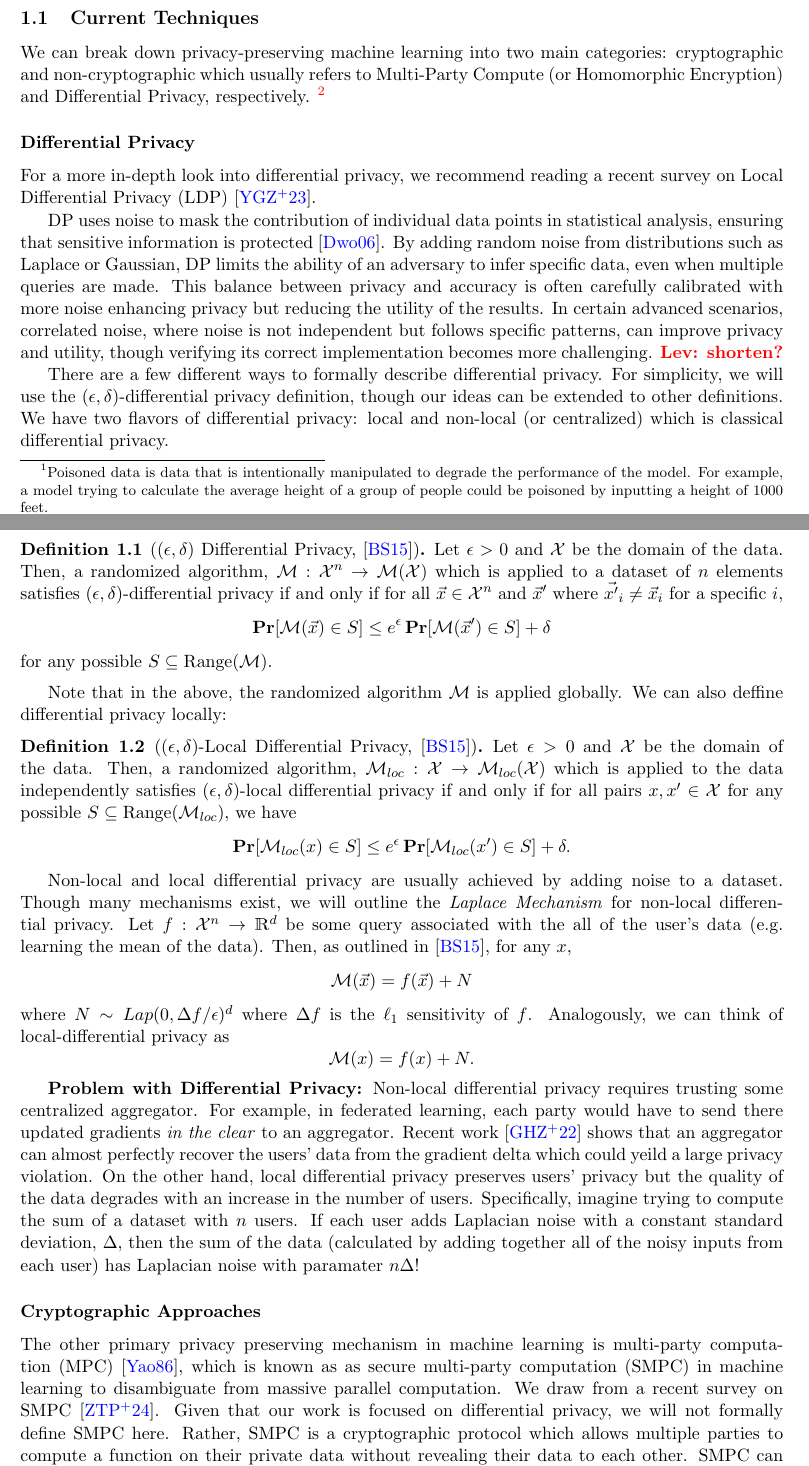
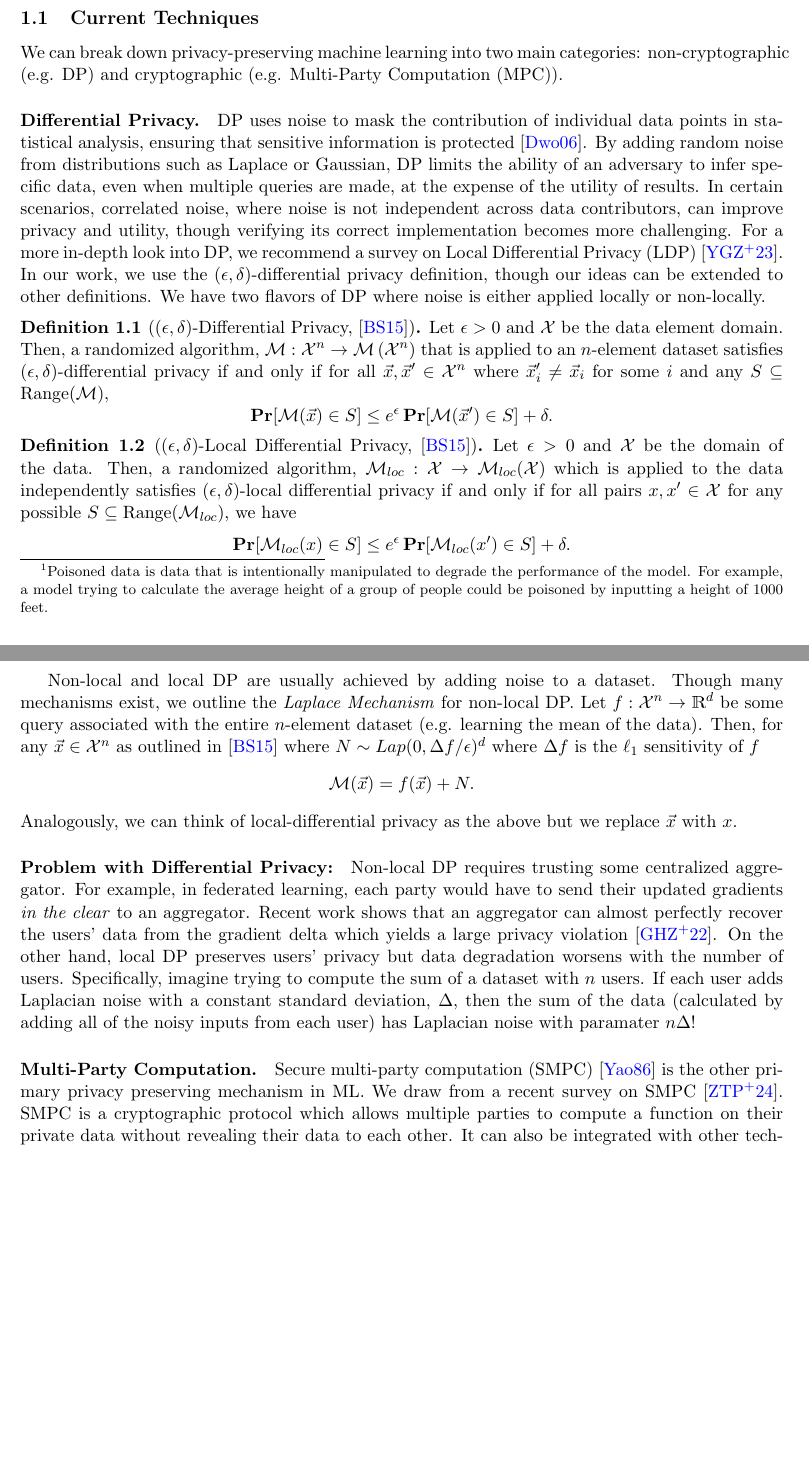
Before and after one commit to Lev-Stambler/CoN-Diff, a LaTeX document (Main.tex): two parts of pages 1 and 2 of 5 before the commit and two parts of pages 1 and 2 of 4 after it, joined at a grey line, cut so that both start at the same text, the shorter picture padded with empty space. Compiled offline with pdfLaTeX.

Commit message:
Reduced to three pages

```diff
--- a/Main.tex
+++ b/Main.tex
@@ -49 +44,0 @@
-For example, a model trying to calculate the average height of a group of people could be poisoned by inputting a height of 1000 feet.}
@@ -51,37 +49,32 @@ For example, a model trying to calculate the average height of a group of people
+    For example, a model trying to calculate the average height of a group of people could be poisoned by inputting a height of 1000 feet.}
     Moreover, we use new cryptographic tools to allow for \emph{efficient and verifiable} repeated data releases without a repeated setup process.
 
 \subsection{Current Techniques}
-We can break down privacy-preserving machine learning into two main categories: cryptographic and non-cryptographic which usually refers to Multi-Party Compute (or Homomorphic Encryption) and Differential Privacy, respectively.
-\footnote{For the sake of brevity, we will not be discussing Homomorphic Encryption HE) in this outline, but \emph{verifiable} HE it is not quite practical.}
+We can break down privacy-preserving machine learning into two main categories: non-cryptographic (e.g. DP) and cryptographic (e.g. Multi-Party Computation (MPC)).
+% \footnote{For the sake of brevity, we will not be discussing Homomorphic Encryption HE) in this outline, but \emph{verifiable} HE it is not quite practical.}
 
-\subsubsection*{Differential Privacy}
-For a more in-depth look into differential privacy, we recommend reading a recent survey on Local Differential Privacy (LDP)~\cite{yang2023local}.
-
+\paragraph{Differential Privacy.}
 DP uses noise to mask the contribution of individual data points in statistical analysis, ensuring that sensitive information is protected~\cite{dwork2006differential}.
-By adding random noise from distributions such as Laplace or Gaussian, DP limits the ability of an adversary to infer specific data, even when multiple queries are made.
-This balance between privacy and accuracy is often carefully calibrated with more noise enhancing privacy but reducing the utility of the results.
-In certain advanced scenarios, correlated noise, where noise is not independent but follows specific patterns, can improve privacy and utility, though verifying its correct implementation becomes more challenging.
-\lev{shorten?}
-
-There are a few different ways to formally describe differential privacy.
-For simplicity, we will use the $(\eps, \delta)$-differential privacy definition, though our ideas can be extended to other definitions.
-We have two flavors of differential privacy: local and non-local (or centralized) which is classical differential privacy.
+By adding random noise from distributions such as Laplace or Gaussian, DP limits the ability of an adversary to infer specific data, even when multiple queries are made, at the expense of the utility of results.
+In certain scenarios, correlated noise, where noise is not independent across data contributors, can improve privacy and utility, though verifying its correct implementation becomes more challenging.
+For a more in-depth look into DP, we recommend a survey on Local Differential Privacy (LDP)~\cite{yang2023local}.
+In our work, we use the $(\eps, \delta)$-differential privacy definition, though our ideas can be extended to other definitions.
+We have two flavors of DP where noise is either applied locally or non-locally.
 %Intuitively, we can think of differential privacy as being a sort of ``2-wise'' independence condition on the input data: if we replace \emph{one} of the user's piece of data with some other possible piece of data, then differential privacy gaurentees that an adversary \emph{cannot} distinguish between the two datasets up to some probabality.
 %Though not cryptographic in nature, differential privacy offers a notion of ``plausible-deniability'' which can also be generalized to a more $k$-wise independent setting \lev{TODO: cite?}.
 
 
 %\lev{IDK if this is the actual defn}
-\begin{definition}[$(\eps, \delta)$ Differential Privacy,~\cite{Bassily_2015}]
-	Let $\eps > 0$ and $\calX$ be the domain of the data.
-	Then, a randomized algorithm, $\calM : \calX^n \rightarrow \calM(\calX)$ which is applied to a dataset of $n$ elements satisfies $(\eps, \delta)$-differential privacy if and only if for all $\vec{x} \in \calX^n$ and $\vec{x}'$ where $\vec{x'}_i \neq \vec{x}_i$ for a specific $i$,
+\begin{definition}[$(\eps, \delta)$-Differential Privacy,~\cite{Bassily_2015}]
+	Let $\eps > 0$ and $\calX$ be the data element domain.
+	Then, a randomized algorithm, $\calM : \calX^n \rightarrow \calM\left(\calX^n\right)$ that is applied to an $n$-element dataset satisfies $(\eps, \delta)$-differential privacy if and only if for all $\vec{x},\vec{x}' \in \calX^n$ where $\vec{x}'_i \neq \vec{x}_i$ for some $i$ and any $S \subseteq \text{Range}(\calM)$,
 	\[
-		\Pr[\calM(\vec{x}) \in S] \leq e^\eps \Pr[\calM(\vec{x}') \in S] + \delta
+		\Pr[\calM(\vec{x}) \in S] \leq e^\eps \Pr[\calM(\vec{x}') \in S] + \delta.
 	\]
-	for any possible $S \subseteq \text{Range}(\calM)$.
 \end{definition}
 
-Note that in the above, the randomized algorithm $\calM$ is applied globally.
-We can also deffine differential privacy locally:
+% Note that in the above, the randomized algorithm $\calM$ is applied globally.
+% We can also deffine differential privacy locally:
 
 \begin{definition}[$(\eps, \delta)$-Local Differential Privacy,~\cite{Bassily_2015}]
 	Let $\eps > 0$ and $\calX$ be the domain of the data.
@@ -92,30 +85,25 @@ We can also deffine differential privacy locally:
 	\]
 \end{definition}
 
-Non-local and local differential privacy are usually achieved by adding noise to a dataset.
-Though many mechanisms exist, we will outline the \emph{Laplace Mechanism} for non-local differential privacy.
-Let $f: \mathcal{X}^n \rightarrow \R^d$ be some query associated with the all of the user's data (e.g. learning the mean of the data).
-Then, as outlined in \cite{Bassily_2015}, for any $x$,
+Non-local and local DP are usually achieved by adding noise to a dataset.
+Though many mechanisms exist, we outline the \emph{Laplace Mechanism} for non-local DP.
+Let $f: \mathcal{X}^n \rightarrow \R^d$ be some query associated with the entire $n$-element dataset (e.g. learning the mean of the data).
+Then, for any $\vec{x} \in \calX^n$ as outlined in \cite{Bassily_2015} where $N \sim Lap(0, \Delta f/ \eps)^{d}$ where $\Delta f$ is the $\ell_1$ sensitivity of $f$
 \[
-	\calM(\vec{x}) = f(\vec{x}) + N
+	\calM(\vec{x}) = f(\vec{x}) + N.
 \]
-where $N \sim Lap(0, \Delta f/ \eps)^{d}$ where $\Delta f$ is the $\ell_1$ sensitivity of $f$.
-Analogously, we can think of local-differential privacy as \[
-	\calM(x) = f(x) + N.
-\]
+Analogously, we can think of local-differential privacy as the above but we replace $\vec{x}$ with $x$.
 
-\textbf{Problem with Differential Privacy:} Non-local differential privacy requires trusting some centralized aggregator.
-For example, in federated learning, each party would have to send there updated gradients \emph{in the clear} to an aggregator.
-Recent work \cite{gupta2022recoveringprivatetextfederated} shows that an aggregator can almost perfectly recover the users' data from the gradient delta which could yeild a large privacy violation.
-On the other hand, local differential privacy preserves users' privacy but the quality of the data degrades with an increase in the number of users.
+\paragraph{Problem with Differential Privacy:} Non-local DP requires trusting some centralized aggregator.
+For example, in federated learning, each party would have to send their updated gradients \emph{in the clear} to an aggregator.
+Recent work shows that an aggregator can almost perfectly recover the users' data from the gradient delta which yields a large privacy violation~\cite{gupta2022recoveringprivatetextfederated}.
+On the other hand, local DP preserves users' privacy but data degradation worsens with the number of users.
 Specifically, imagine trying to compute the sum of a dataset with $n$ users.
-If each user adds Laplacian noise with a constant standard deviation, $\Delta$, then the sum of the data (calculated by adding together all of the noisy inputs from each user) has Laplacian noise with paramater $n \Delta$!
+If each user adds Laplacian noise with a constant standard deviation, $\Delta$, then the sum of the data (calculated by adding all of the noisy inputs from each user) has Laplacian noise with paramater $n \Delta$!
 
-\subsubsection*{Cryptographic Approaches}
-The other primary privacy preserving mechanism in machine learning is multi-party computation (MPC) \cite{yao1986generate}, which is known as as secure multi-party computation (SMPC) in machine learning to disambiguate from massive parallel computation.
+\paragraph{Multi-Party Computation.}
+Secure multi-party computation (SMPC)~\cite{yao1986generate} is the other primary privacy preserving mechanism in ML.
 We draw from a recent survey on SMPC~\cite{zhou2024secure}.
-Given that our work is focused on differential privacy, we will not formally define SMPC here.
-Rather, SMPC is a cryptographic protocol which allows multiple parties to compute a function on their private data without revealing their data to each other.
-SMPC can also be integrated with other cryptogrpahic techniques (such as cut-and-choose type proofs, \cite{lindell2016fast}) to provide additional security guarantees: such as integrity checks on the data.
-
+SMPC is a cryptographic protocol which allows multiple parties to compute a function on their private data without revealing their data to each other.
+It can also be integrated with other techniques like cut-and-choose type proofs~\cite{lindell2016fast} to provide additional security guarantees like data integrity checks.
 Unfortunately, SMPC is not a panacea.
```
Also changed, not shown: Main.tex (19 more changed lines).
